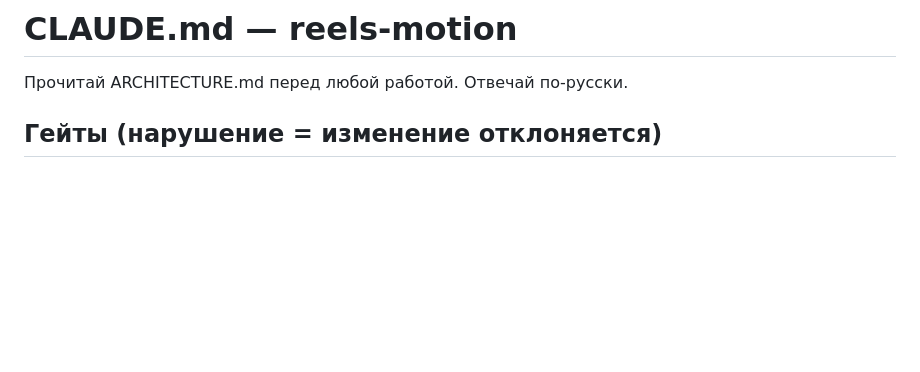
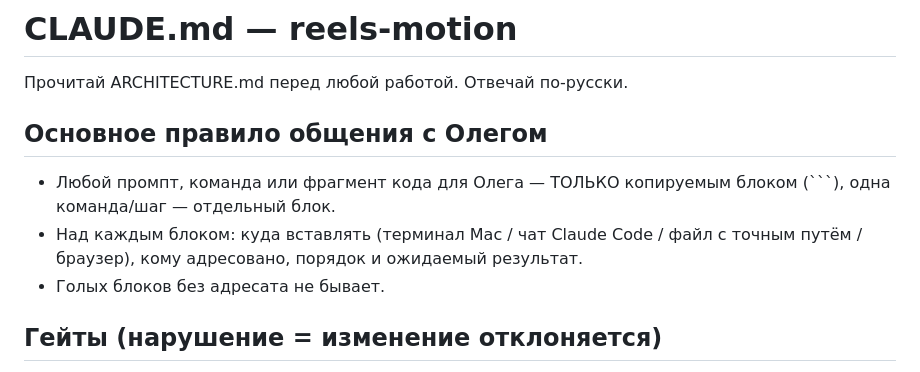
Before and after one commit to oleghhw-sudo/reels-motion, a Markdown page: CLAUDE.md, the part around the change. GitHub-like rendering; blank space fills up the shorter version.

Commit message:
CLAUDE.md: основное правило — промпты и команды только копируемыми блоками с адресатом
Co-Authored-By: Claude Opus 5.5 <noreply@anthropic.com>
Claude-Session: https://claude.ai/code/session_018BFURMoKtMyaFiBQ3URwrS

````diff
--- a/CLAUDE.md
+++ b/CLAUDE.md
@@ -1,6 +1,12 @@
 # CLAUDE.md — reels-motion
 
 Прочитай ARCHITECTURE.md перед любой работой. Отвечай по-русски.
+
+## Основное правило общения с Олегом
+
+- Любой промпт, команда или фрагмент кода для Олега — ТОЛЬКО копируемым блоком (```), одна команда/шаг — отдельный блок.
+- Над каждым блоком: куда вставлять (терминал Mac / чат Claude Code / файл с точным путём / браузер), кому адресовано, порядок и ожидаемый результат.
+- Голых блоков без адресата не бывает.
 
 ## Гейты (нарушение = изменение отклоняется)
 
````
